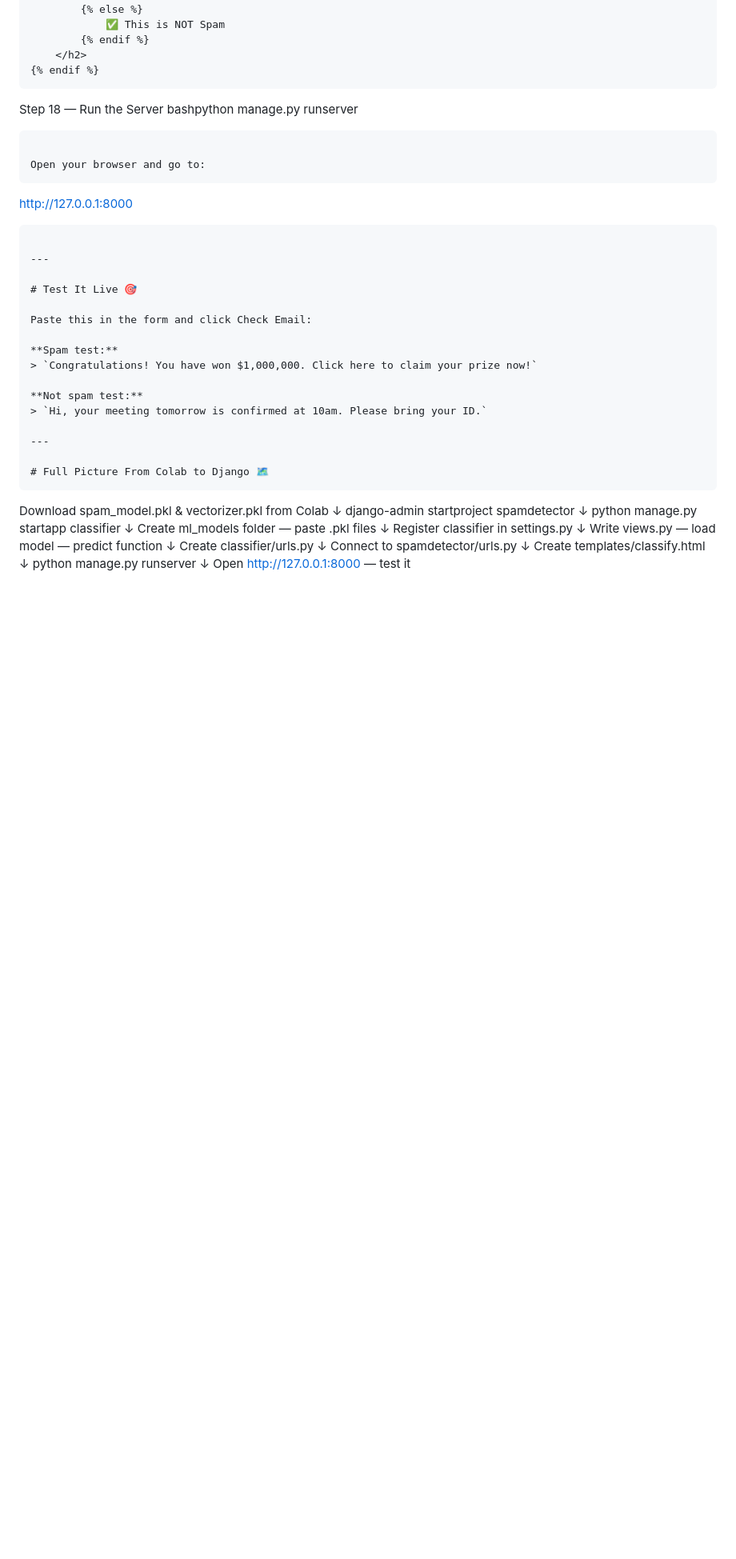
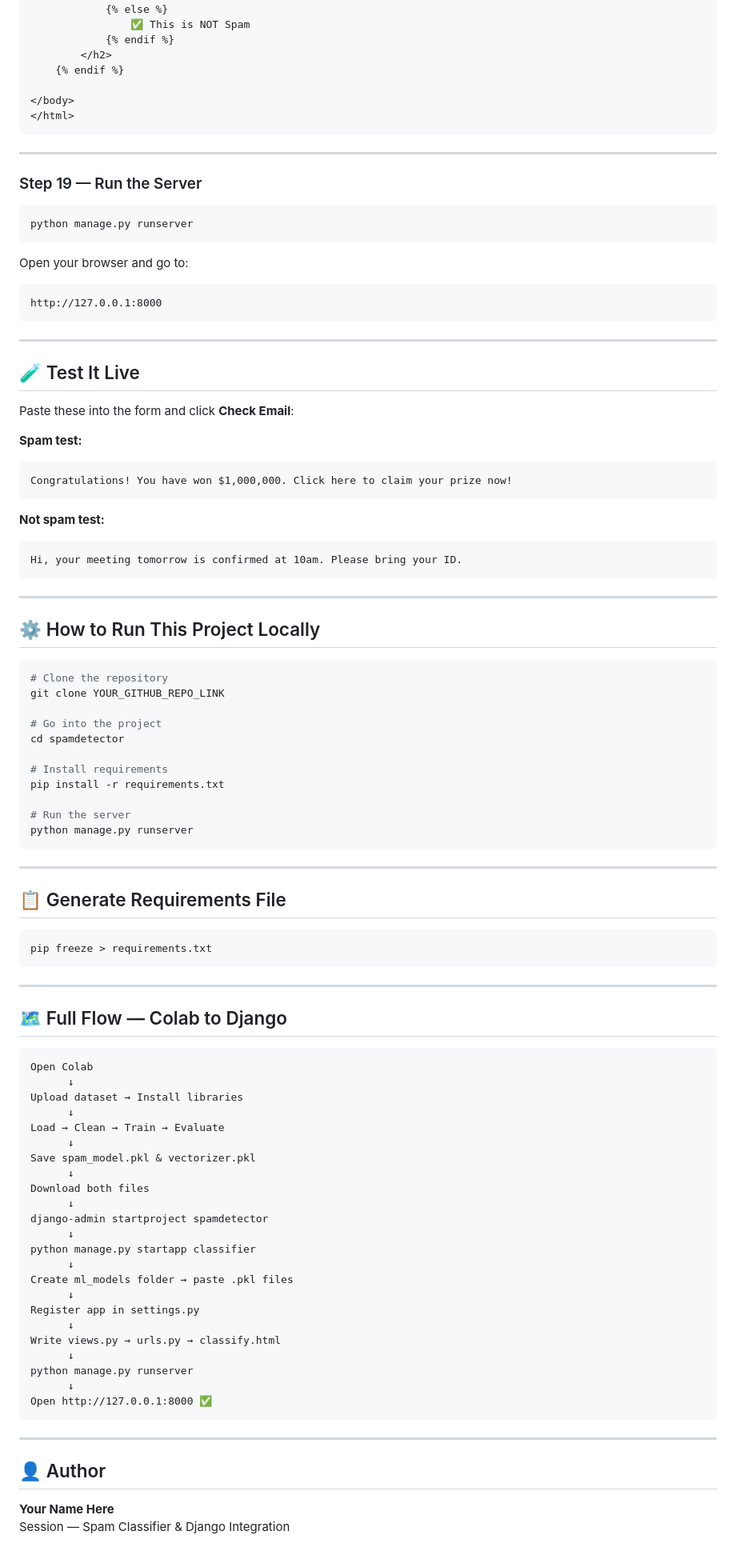
Before and after one commit to Alouzious/spamchecker, a Markdown page: README.md, the part around one of its changes. Shown at 80% size. Drawn GitHub-style; blank space fills up the shorter version.

Commit message:
Enhance README with project details and setup instructions
Expanded README to include project overview, technologies used, and detailed steps for model training and Django setup.

````diff
--- a/README.md
+++ b/README.md
@@ -247,50 +330,97 @@ html<!DOCTYPE html>
 
 </body>
 </html>
+```
 
-Step 18 — Run the Server
-bashpython manage.py runserver
+---
+
+### Step 19 — Run the Server
+
+```bash
+python manage.py runserver
 ```
 
 Open your browser and go to:
+
 ```
 http://127.0.0.1:8000
 ```
 
 ---
 
-# Test It Live 🎯
+## 🧪 Test It Live
 
-Paste this in the form and click Check Email:
+Paste these into the form and click **Check Email**:
 
 **Spam test:**
-> `Congratulations! You have won $1,000,000. Click here to claim your prize now!`
+```
+Congratulations! You have won $1,000,000. Click here to claim your prize now!
+```
 
 **Not spam test:**
-> `Hi, your meeting tomorrow is confirmed at 10am. Please bring your ID.`
+```
+Hi, your meeting tomorrow is confirmed at 10am. Please bring your ID.
+```
 
 ---
 
-# Full Picture From Colab to Django 🗺️
+## ⚙️ How to Run This Project Locally
+
+```bash
+# Clone the repository
+git clone YOUR_GITHUB_REPO_LINK
+
+# Go into the project
+cd spamdetector
+
+# Install requirements
+pip install -r requirements.txt
+
+# Run the server
+python manage.py runserver
 ```
-Download spam_model.pkl & vectorizer.pkl from Colab
-            ↓
+
+---
+
+## 📋 Generate Requirements File
+
+```bash
+pip freeze > requirements.txt
+```
+
+---
+
+## 🗺️ Full Flow — Colab to Django
+
+```
+Open Colab
+      ↓
+Upload dataset → Install libraries
+      ↓
+Load → Clean → Train → Evaluate
+      ↓
+Save spam_model.pkl & vectorizer.pkl
+      ↓
+Download both files
+      ↓
 django-admin startproject spamdetector
-            ↓
+      ↓
 python manage.py startapp classifier
-            ↓
-Create ml_models folder — paste .pkl files
-            ↓
-Register classifier in settings.py
-            ↓
-Write views.py — load model — predict function
-            ↓
-Create classifier/urls.py
-            ↓
-Connect to spamdetector/urls.py
-            ↓
-Create templates/classify.html
-            ↓
+      ↓
+Create ml_models folder → paste .pkl files
+      ↓
+Register app in settings.py
+      ↓
+Write views.py → urls.py → classify.html
+      ↓
 python manage.py runserver
-            ↓
-Open http://127.0.0.1:8000 — test it
+      ↓
+Open http://127.0.0.1:8000 ✅
+```
+
+---
+
+## 👤 Author
+
+**Your Name Here**
+Session — Spam Classifier & Django Integration
````
Also changed, not shown: other parts of README.md (+156 -73 lines).
